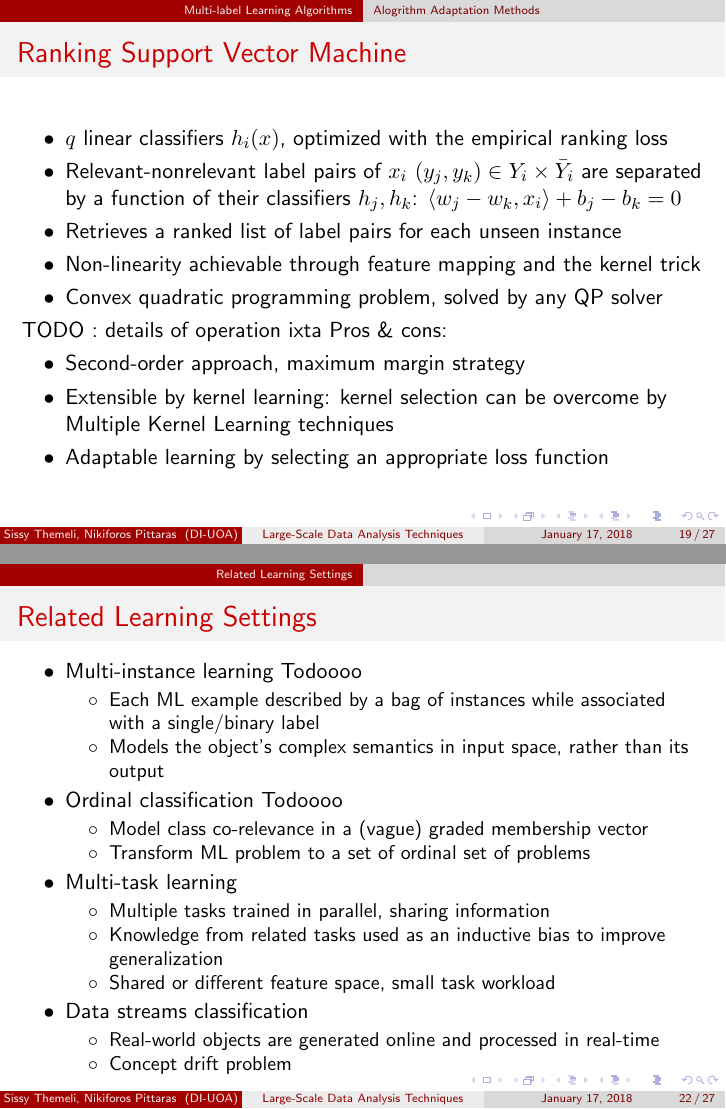
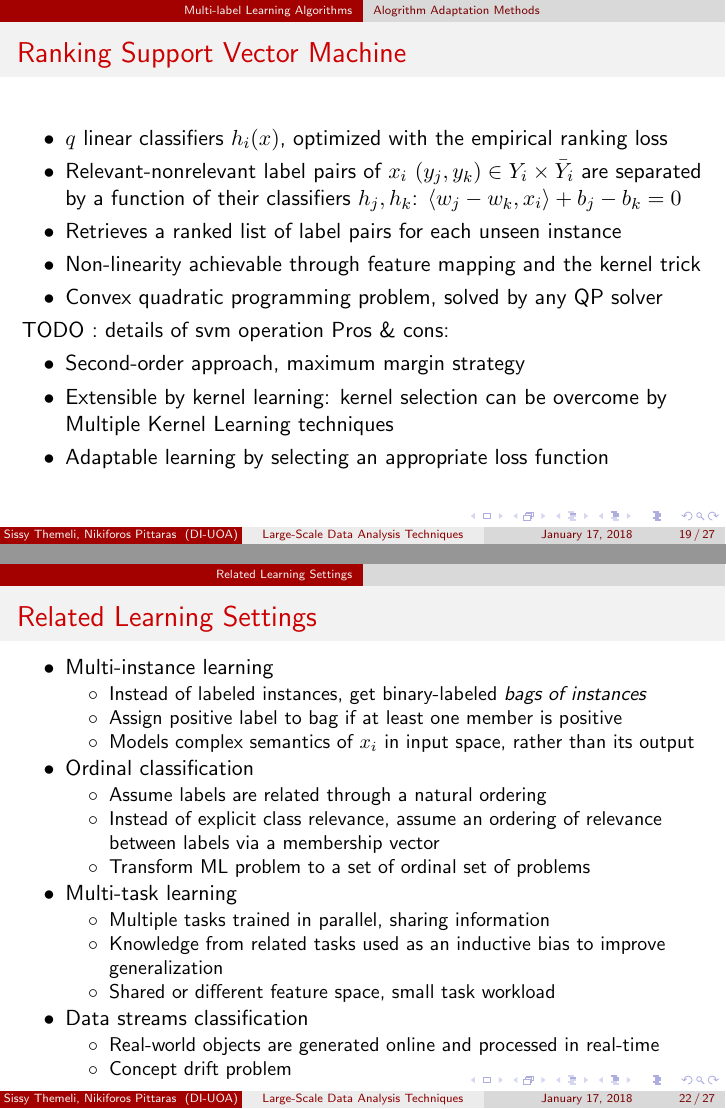
Before and after one commit to cthem/BigDataHomeworks, LaTeX slides (Paper/Presentation/mll_review.tex): pages 19 and 22 of 27, joined at a grey line. Compiled offline with pdfLaTeX.

Commit message:
Update presentation

```diff
--- a/Paper/Presentation/mll_review.tex
+++ b/Paper/Presentation/mll_review.tex
@@ -400,7 +399,7 @@ Pros \& cons:
 \item[$\bullet$] Non-linearity achievable through feature mapping and the kernel trick
 \item[$\bullet$] Convex quadratic programming problem, solved by any QP solver
 \end{itemize}
-TODO : details of operation ixta
+TODO : details of svm operation
 Pros \& cons:
 \begin{itemize}
 \item[$\bullet$] Second-order approach, maximum margin strategy
@@ -442,14 +441,19 @@ Pros \& cons:
 \begin{frame}
 \frametitle{\insertsection}
 \begin{itemize}
-\item[$\bullet$] Multi-instance learning Todoooo
+\item[$\bullet$] Multi-instance learning
+  % https://en.wikipedia.org/wiki/Multiple-instance_learning
 \begin{itemize}
-\item[$\circ$] Each ML example described by a bag of instances while associated with a single/binary label
-\item[$\circ$] Models the object’s complex semantics in input space, rather than its output
+\item[$\circ$] Instead of labeled instances, get binary-labeled \emph{bags of instances}
+\item[$\circ$] Assign positive label to bag if at least one member is positive
+\item[$\circ$] Models complex semantics of $x_i$ in input space, rather than its output
 \end{itemize}
-\item[$\bullet$] Ordinal classification Todoooo
+\item[$\bullet$] Ordinal classification
+  % https://en.wikipedia.org/wiki/Ordinal_regression
 \begin{itemize}
-\item[$\circ$] Model class co-relevance in a (vague) graded membership vector
+\item[$\circ$] Assume labels are related through a natural ordering
+\item[$\circ$] Instead of explicit class relevance, assume an ordering of
+  relevance between labels via a membership vector
 \item[$\circ$] Transform ML problem to a set of ordinal set of problems
 \end{itemize}
 \item[$\bullet$] Multi-task learning
```
Also changed, not shown: Paper/Presentation/mll_review.tex (1 more changed lines).
